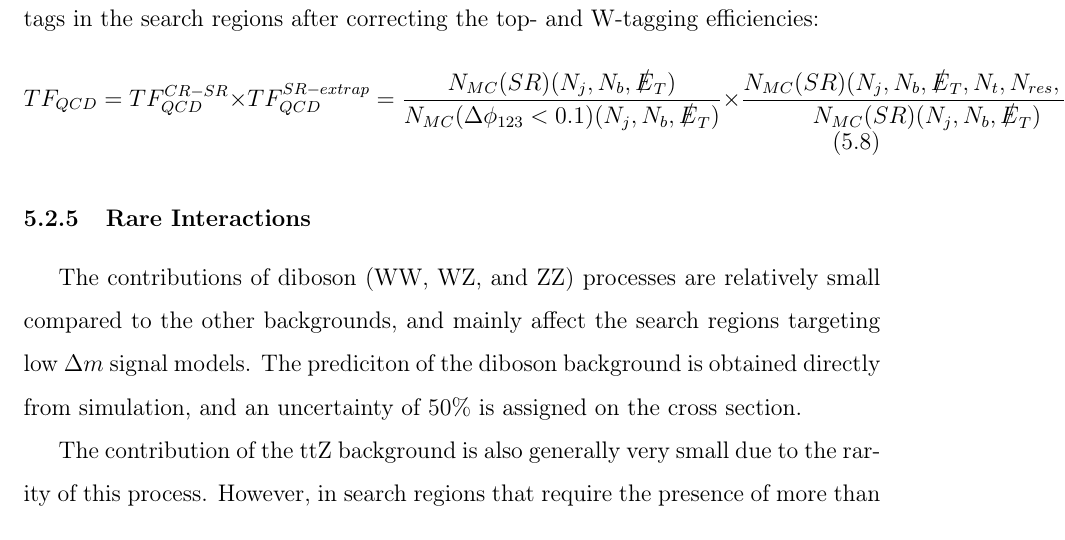
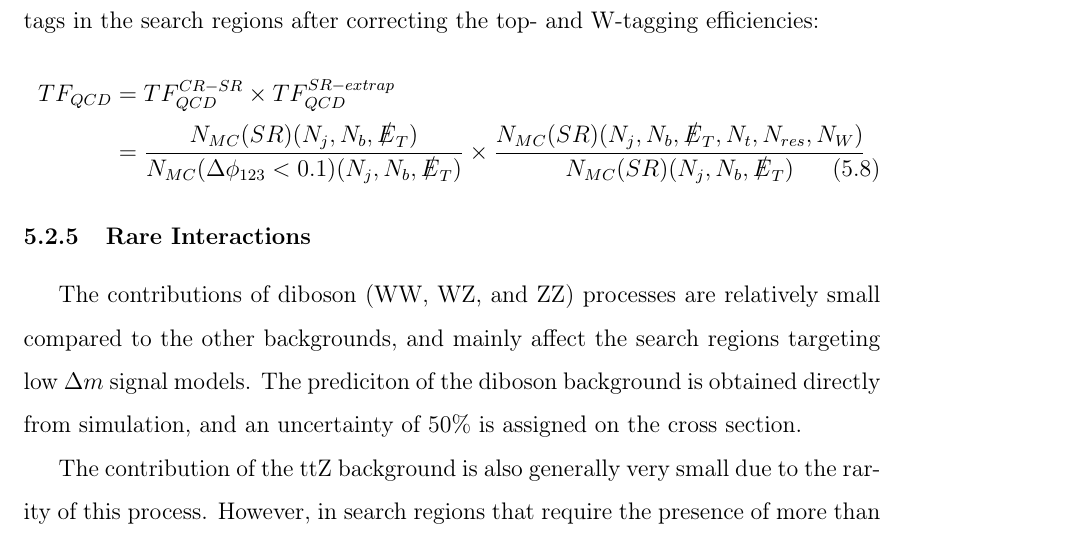
Before and after one commit to mkilpatr/Thesis, a LaTeX thesis (thesis_main.tex, which reads chapter5.tex): part of page 90 of 102, cut so that both start at the same text. Compiled offline with pdfLaTeX.

Commit message:
Fixing TF for QCD

```diff
--- a/chapter5.tex
+++ b/chapter5.tex
@@ -120,8 +120,11 @@ Write smearing method here.
 Figures ? and ? show the \met{} distribution in data and simulation in the QCD control regions for the high \dm{} and lowd \dm{} selections, respectively. The stacked plot labeled "Non-QCD bkg" is the distribution of the non-QCD events as predicted with the estimation methods detailed in this note. The other stacked plot, labeled "Smeared QCD MC" is the smeared QCD simulation yield after applying the $r_{jet}$ corrections. The other two lines show a combination of the predicted non-QCD SM yields and one of two scenarios. "Without $r_{jet}$ corr" is the smeared QCD simulation without the $r_{jet}$ correction and "With orig. QCD MC" is the standard QCD simulation without this correction. There are three important trends in this figure. The first is the purity of the control regions, which gives confidence in using them to predict QCD yields. The second is that the "Without $r_{jet}$ corr" estimation is nearly equivalent to "With orig. QCD MC" in the regions where there are enough statistics to have a meaningful comparison. This improves our confidence in the use of the smeared QCD simulation. Finally, the $r_{jet}$ correction improves the agreement between data simulation, which is a useful validation of this correction. Due to the nature of the background estimation method applied in the high \dm{} search, control regions are utilized for the prediciton of multiple search regions.
 
 Tables ? and ? summarize the yields in data, the derived transfer factors, and the resulting QCD predictions for the high \dm{} and low \dm{} search regions respectively. The transfer factors in the high \dm{} region actually account for two levels of extrapolation, i.e., the extrapolation from the control regions to the search regions without the requirement of top and W tags, and the extrapolation in top and W tags in the search regions after correcting the top- and W-tagging efficiencies:
-\begin{equation}
-TF_{QCD}=TF_{QCD}^{CR-SR}\times TF_{QCD}^{SR-extrap}=\frac{N_{MC}(SR)(N_j,N_b,\met)}{N_{MC}(\qcdcr)(N_j,N_b,\met)}\times\frac{N_{MC}(SR)(N_j,N_b,\met,N_t,N_{res},N_W)}{N_{MC}(SR)(N_j,N_b,\met)}
+\begin{equation}\label{QCDTFExtrapolation}
+\begin{split}
+TF_{QCD}&=TF_{QCD}^{CR-SR}\times TF_{QCD}^{SR-extrap} \\
+&=\frac{N_{MC}(SR)(\nj,\nb,\met)}{N_{MC}(\qcdcr)(\nj,\nb,\met)}\times\frac{N_{MC}(SR)(\nj,\nb,\met,\nt,\nrt,\nw)}{N_{MC}(SR)(\nj,\nb,\met)}
+\end{split}
 \end{equation}
 
 \subsection{Rare Interactions}
```
